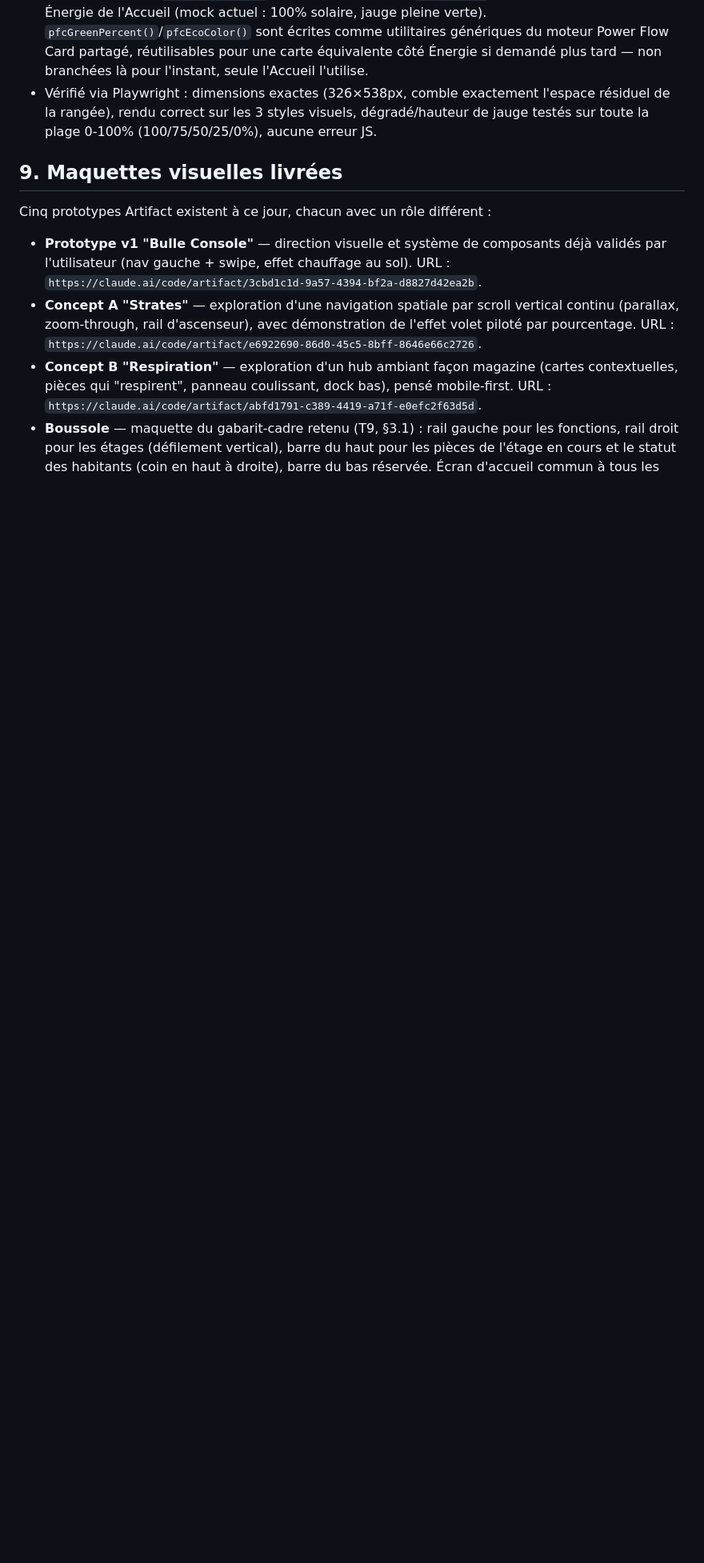
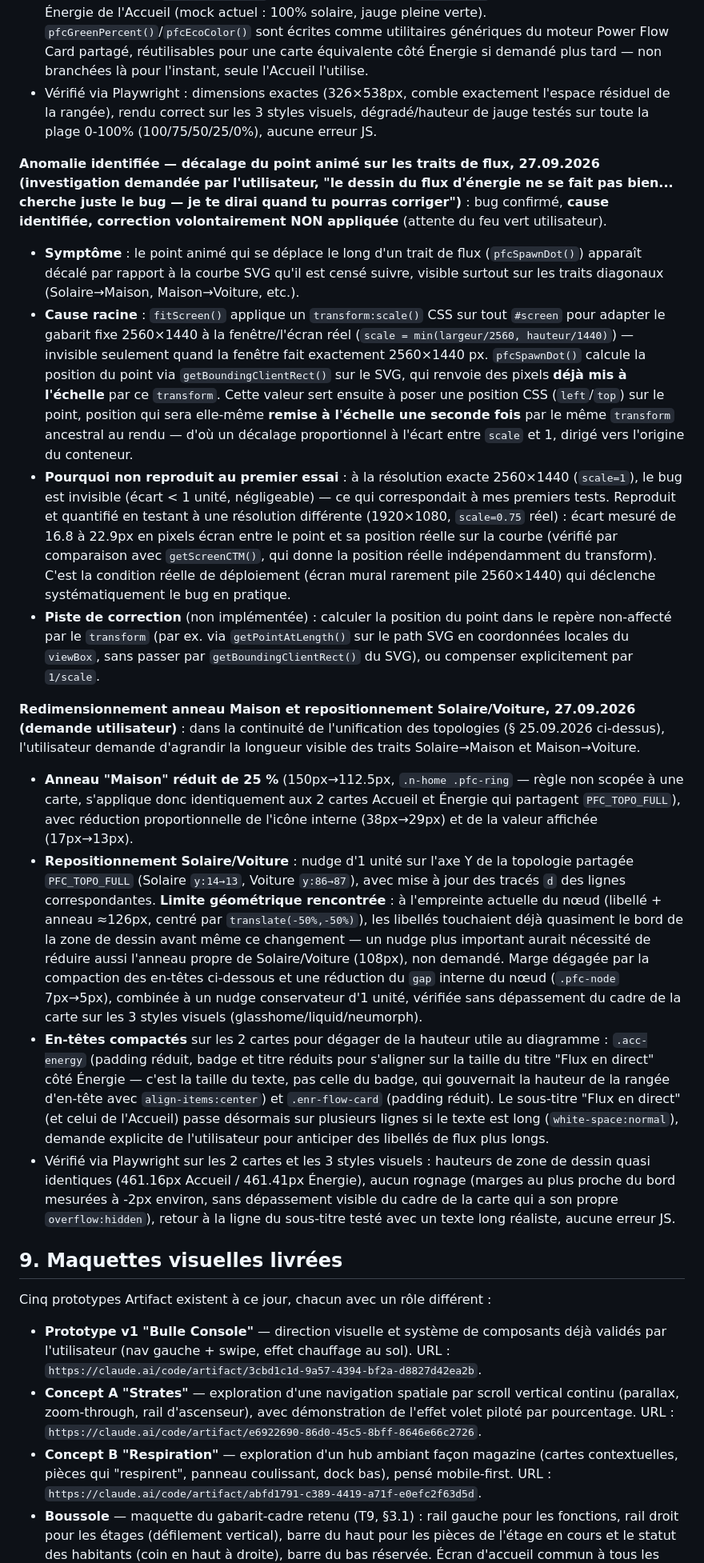
Before and after one commit to domknx/DomotiqueBulle, a Markdown page: dashboard/CAHIER_DES_CHARGES.md, the part around the change. Shown at 80% size. GitHub-like rendering; blank space fills up the shorter version.

Commit message:
Documente l'investigation du bug de flux et les ajustements de layout du 27.09.2026
Ajoute au cahier des charges : (1) la cause racine identifiée du décalage
du point animé sur les traits de flux (double mise à l'échelle par
fitScreen()/transform:scale() combinée à getBoundingClientRect()),
volontairement non corrigée en attendant le feu vert de l'utilisateur ;
(2) le redimensionnement de l'anneau Maison (-25%) et le repositionnement
Solaire/Voiture, avec la limite géométrique rencontrée.

Co-Authored-By: Claude Sonnet 5 <noreply@anthropic.com>
Claude-Session: https://claude.ai/code/session_0161UjDGH2iTLBTc1UdU29Lv

```diff
--- a/dashboard/CAHIER_DES_CHARGES.md
+++ b/dashboard/CAHIER_DES_CHARGES.md
@@ -406,6 +406,21 @@ Les barres de "Répartition instantanée" démarrent à 0 et grandissent jusqu'
 - **Appelée depuis `applyAccEnergy()`** avec la même source `ENERGY_MOCK` que le reste du widget Énergie de l'Accueil (mock actuel : 100% solaire, jauge pleine verte). `pfcGreenPercent()`/`pfcEcoColor()` sont écrites comme utilitaires génériques du moteur Power Flow Card partagé, réutilisables pour une carte équivalente côté Énergie si demandé plus tard — non branchées là pour l'instant, seule l'Accueil l'utilise.
 - Vérifié via Playwright : dimensions exactes (326×538px, comble exactement l'espace résiduel de la rangée), rendu correct sur les 3 styles visuels, dégradé/hauteur de jauge testés sur toute la plage 0-100% (100/75/50/25/0%), aucune erreur JS.
 
+**Anomalie identifiée — décalage du point animé sur les traits de flux, 27.09.2026 (investigation demandée par l'utilisateur, "le dessin du flux d'énergie ne se fait pas bien... cherche juste le bug — je te dirai quand tu pourras corriger")** : bug confirmé, **cause identifiée, correction volontairement NON appliquée** (attente du feu vert utilisateur).
+
+- **Symptôme** : le point animé qui se déplace le long d'un trait de flux (`pfcSpawnDot()`) apparaît décalé par rapport à la courbe SVG qu'il est censé suivre, visible surtout sur les traits diagonaux (Solaire→Maison, Maison→Voiture, etc.).
+- **Cause racine** : `fitScreen()` applique un `transform:scale()` CSS sur tout `#screen` pour adapter le gabarit fixe 2560×1440 à la fenêtre/l'écran réel (`scale = min(largeur/2560, hauteur/1440)`) — invisible seulement quand la fenêtre fait exactement 2560×1440 px. `pfcSpawnDot()` calcule la position du point via `getBoundingClientRect()` sur le SVG, qui renvoie des pixels **déjà mis à l'échelle** par ce `transform`. Cette valeur sert ensuite à poser une position CSS (`left`/`top`) sur le point, position qui sera elle-même **remise à l'échelle une seconde fois** par le même `transform` ancestral au rendu — d'où un décalage proportionnel à l'écart entre `scale` et 1, dirigé vers l'origine du conteneur.
+- **Pourquoi non reproduit au premier essai** : à la résolution exacte 2560×1440 (`scale=1`), le bug est invisible (écart < 1 unité, négligeable) — ce qui correspondait à mes premiers tests. Reproduit et quantifié en testant à une résolution différente (1920×1080, `scale=0.75` réel) : écart mesuré de 16.8 à 22.9px en pixels écran entre le point et sa position réelle sur la courbe (vérifié par comparaison avec `getScreenCTM()`, qui donne la position réelle indépendamment du transform). C'est la condition réelle de déploiement (écran mural rarement pile 2560×1440) qui déclenche systématiquement le bug en pratique.
+- **Piste de correction** (non implémentée) : calculer la position du point dans le repère non-affecté par le `transform` (par ex. via `getPointAtLength()` sur le path SVG en coordonnées locales du `viewBox`, sans passer par `getBoundingClientRect()` du SVG), ou compenser explicitement par `1/scale`.
+
+**Redimensionnement anneau Maison et repositionnement Solaire/Voiture, 27.09.2026 (demande utilisateur)** : dans la continuité de l'unification des topologies (§ 25.09.2026 ci-dessus), l'utilisateur demande d'agrandir la longueur visible des traits Solaire→Maison et Maison→Voiture.
+
+- **Anneau "Maison" réduit de 25 %** (150px→112.5px, `.n-home .pfc-ring` — règle non scopée à une carte, s'applique donc identiquement aux 2 cartes Accueil et Énergie qui partagent `PFC_TOPO_FULL`), avec réduction proportionnelle de l'icône interne (38px→29px) et de la valeur affichée (17px→13px).
+- **Repositionnement Solaire/Voiture** : nudge d'1 unité sur l'axe Y de la topologie partagée `PFC_TOPO_FULL` (Solaire `y:14→13`, Voiture `y:86→87`), avec mise à jour des tracés `d` des lignes correspondantes. **Limite géométrique rencontrée** : à l'empreinte actuelle du nœud (libellé + anneau ≈126px, centré par `translate(-50%,-50%)`), les libellés touchaient déjà quasiment le bord de la zone de dessin avant même ce changement — un nudge plus important aurait nécessité de réduire aussi l'anneau propre de Solaire/Voiture (108px), non demandé. Marge dégagée par la compaction des en-têtes ci-dessous et une réduction du `gap` interne du nœud (`.pfc-node` 7px→5px), combinée à un nudge conservateur d'1 unité, vérifiée sans dépassement du cadre de la carte sur les 3 styles visuels (glasshome/liquid/neumorph).
+- **En-têtes compactés** sur les 2 cartes pour dégager de la hauteur utile au diagramme : `.acc-energy` (padding réduit, badge et titre réduits pour s'aligner sur la taille du titre "Flux en direct" côté Énergie — c'est la taille du texte, pas celle du badge, qui gouvernait la hauteur de la rangée d'en-tête avec `align-items:center`) et `.enr-flow-card` (padding réduit). Le sous-titre "Flux en direct" (et celui de l'Accueil) passe désormais sur plusieurs lignes si le texte est long (`white-space:normal`), demande explicite de l'utilisateur pour anticiper des libellés de flux plus longs.
+- Vérifié via Playwright sur les 2 cartes et les 3 styles visuels : hauteurs de zone de dessin quasi identiques (461.16px Accueil / 461.41px Énergie), aucun rognage (marges au plus proche du bord mesurées à -2px environ, sans dépassement visible du cadre de la carte qui a son propre `overflow:hidden`), retour à la ligne du sous-titre testé avec un texte long réaliste, aucune erreur JS.
+
+
 ## 9. Maquettes visuelles livrées
 
 Cinq prototypes Artifact existent à ce jour, chacun avec un rôle différent :
```
